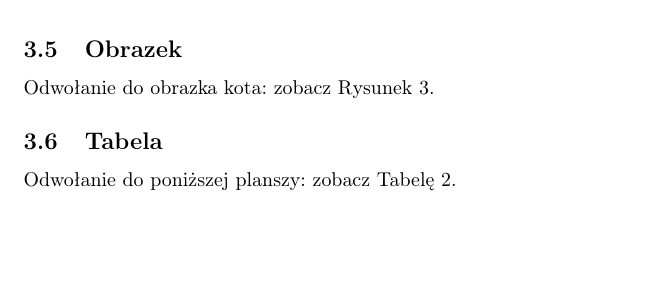
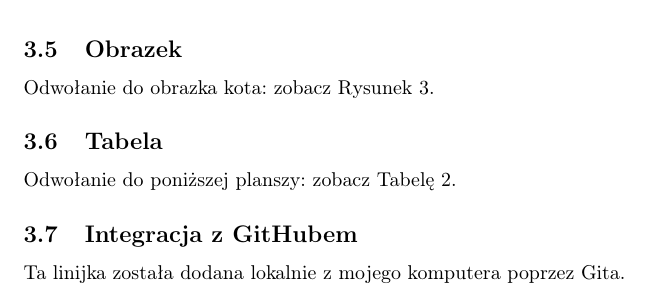
Before and after one commit to AGH-Narzedzia-Informatyczne-2023-2024/KIJ-latex, a LaTeX document (kij.tex, which reads chapters/KacperWojciuch.tex): part of page 6 of 7, cut so that both start at the same text, the shorter picture padded with empty space. Compiled offline with pdfLaTeX.

Commit message:
Add a subsection to my chapter

```diff
--- a/chapters/KacperWojciuch.tex
+++ b/chapters/KacperWojciuch.tex
@@ -46,3 +46,6 @@ Odwołanie do obrazka kota: zobacz Rysunek~\ref{fig:miauczka}.
 \subsection{Tabela}
 Odwołanie do poniższej planszy: zobacz Tabelę~\ref{tab:szachy}.
 \input{tables/KacperWojciuch}
+
+\subsection{Integracja z GitHubem}
+Ta linijka została dodana lokalnie z mojego komputera poprzez Gita.
```
